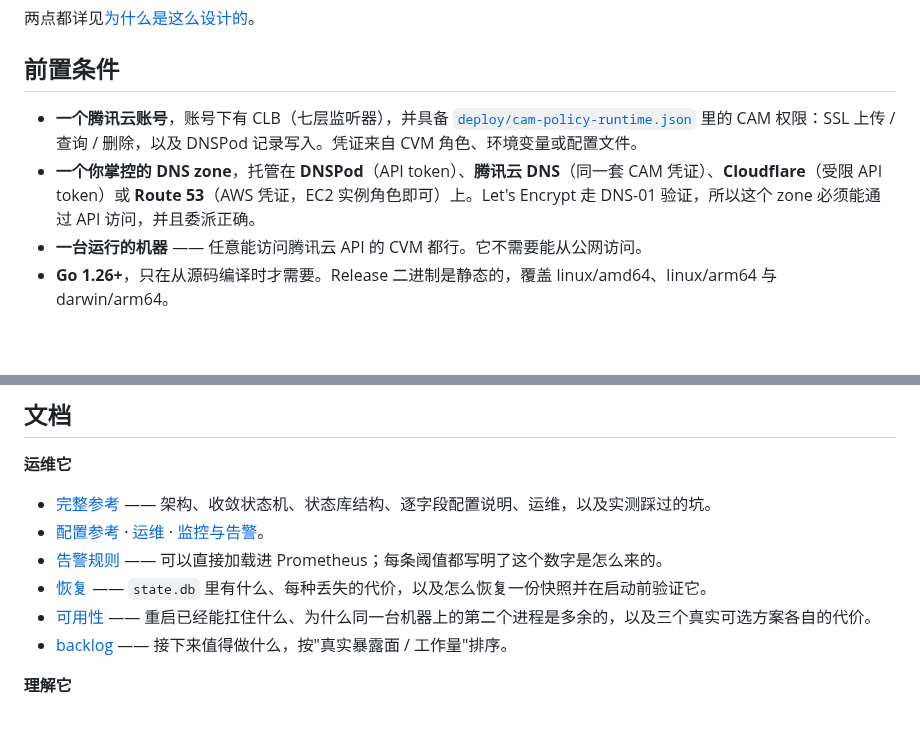
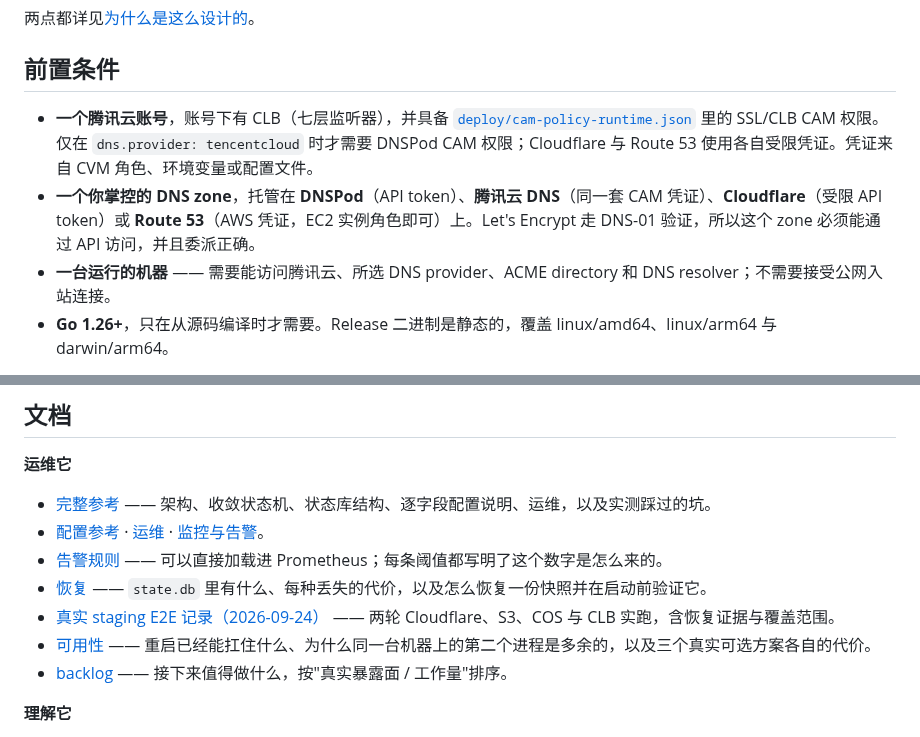
Before and after one commit to susunola/wecert, a Markdown page: README.zh-CN.md, 2 parts joined by grey strips. Drawn GitHub-style; blank space fills up the shorter version.

```diff
--- a/README.zh-CN.md
+++ b/README.zh-CN.md
@@ -52,9 +52,9 @@ Let's Encrypt 的证书不花钱，代价是有效期很短 —— 目前是 90
 
 ## 前置条件
 
-- **一个腾讯云账号**，账号下有 CLB（七层监听器），并具备 [`deploy/cam-policy-runtime.json`](deploy/README.md) 里的 CAM 权限：SSL 上传 / 查询 / 删除，以及 DNSPod 记录写入。凭证来自 CVM 角色、环境变量或配置文件。
+- **一个腾讯云账号**，账号下有 CLB（七层监听器），并具备 [`deploy/cam-policy-runtime.json`](deploy/README.md) 里的 SSL/CLB CAM 权限。仅在 `dns.provider: tencentcloud` 时才需要 DNSPod CAM 权限；Cloudflare 与 Route 53 使用各自受限凭证。凭证来自 CVM 角色、环境变量或配置文件。
 - **一个你掌控的 DNS zone**，托管在 **DNSPod**（API token）、**腾讯云 DNS**（同一套 CAM 凭证）、**Cloudflare**（受限 API token）或 **Route 53**（AWS 凭证，EC2 实例角色即可）上。Let's Encrypt 走 DNS-01 验证，所以这个 zone 必须能通过 API 访问，并且委派正确。
-- **一台运行的机器** —— 任意能访问腾讯云 API 的 CVM 都行。它不需要能从公网访问。
+- **一台运行的机器** —— 需要能访问腾讯云、所选 DNS provider、ACME directory 和 DNS resolver；不需要接受公网入站连接。
 - **Go 1.26+**，只在从源码编译时才需要。Release 二进制是静态的，覆盖 linux/amd64、linux/arm64 与 darwin/arm64。
 
 开始之前需要知道一件事：**首次签发需要人工在 CLB 控制台绑定一次。** 此时腾讯云侧还没有"旧证书"可供反查监听器，所以 wecert 只会上传然后停下，由你去绑一次。之后的每一次续期都是全自动的。
@@ -349,6 +349,7 @@ CA/Browser Forum 已排期 **2027-03-15 起 ≤100 天、2029-03-15 起 ≤47
 - [配置参考](README.reference.zh-CN.md#配置参考) · [运维](README.reference.zh-CN.md#运维) · [监控与告警](README.reference.zh-CN.md#监控与告警)。
 - [告警规则](deploy/prometheus/wecert-alerts.yml) —— 可以直接加载进 Prometheus；每条阈值都写明了这个数字是怎么来的。
 - [恢复](docs/recovery.md) —— `state.db` 里有什么、每种丢失的代价，以及怎么恢复一份快照并在启动前验证它。
+- [真实 staging E2E 记录（2026-09-24）](docs/e2e-run-2026-09-24.md) —— 两轮 Cloudflare、S3、COS 与 CLB 实跑，含恢复证据与覆盖范围。
 - [可用性](docs/availability.md) —— 重启已经能扛住什么、为什么同一台机器上的第二个进程是多余的，以及三个真实可选方案各自的代价。
 - [backlog](docs/backlog.md) —— 接下来值得做什么，按"真实暴露面 / 工作量"排序。
 
```
Also changed, not shown: README.md (+7 -5 lines).
